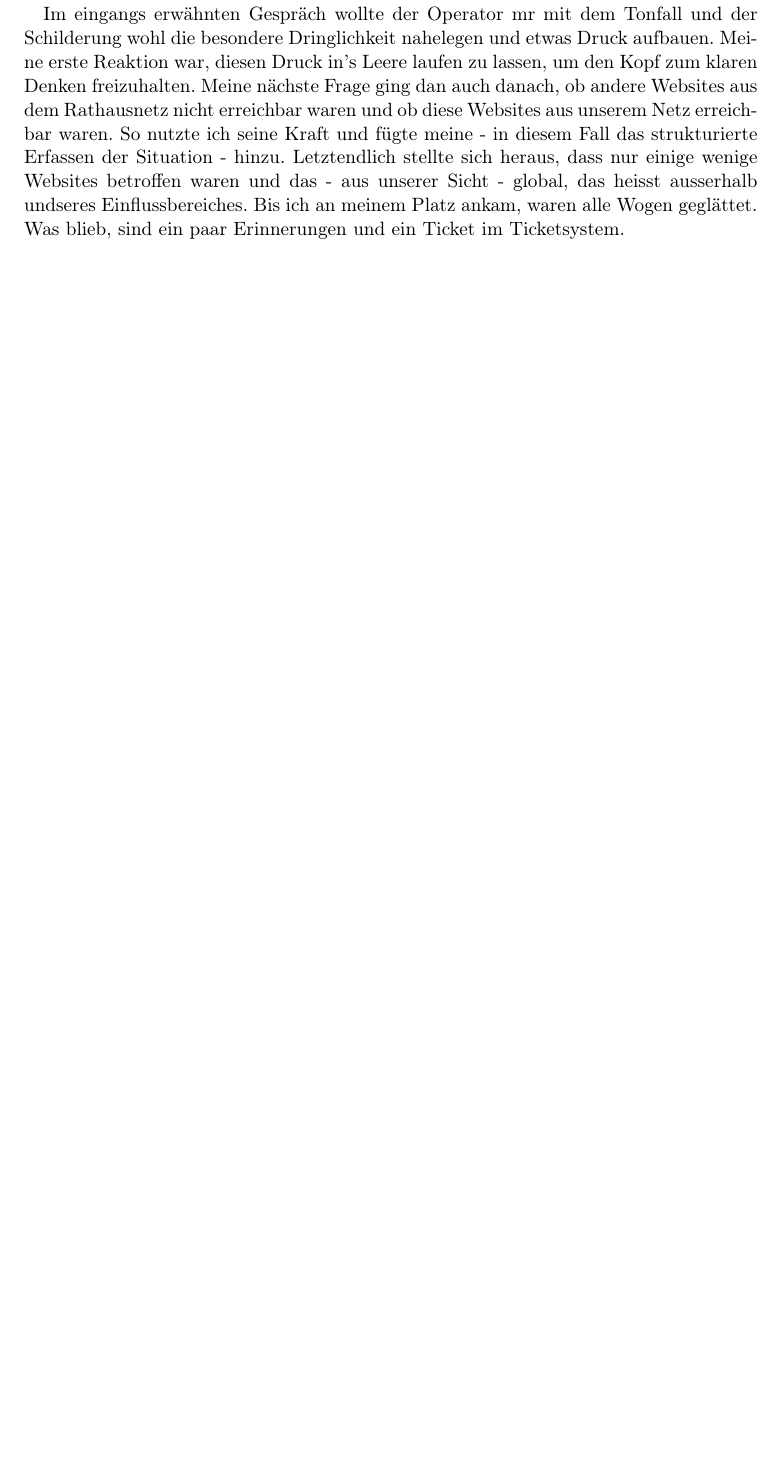
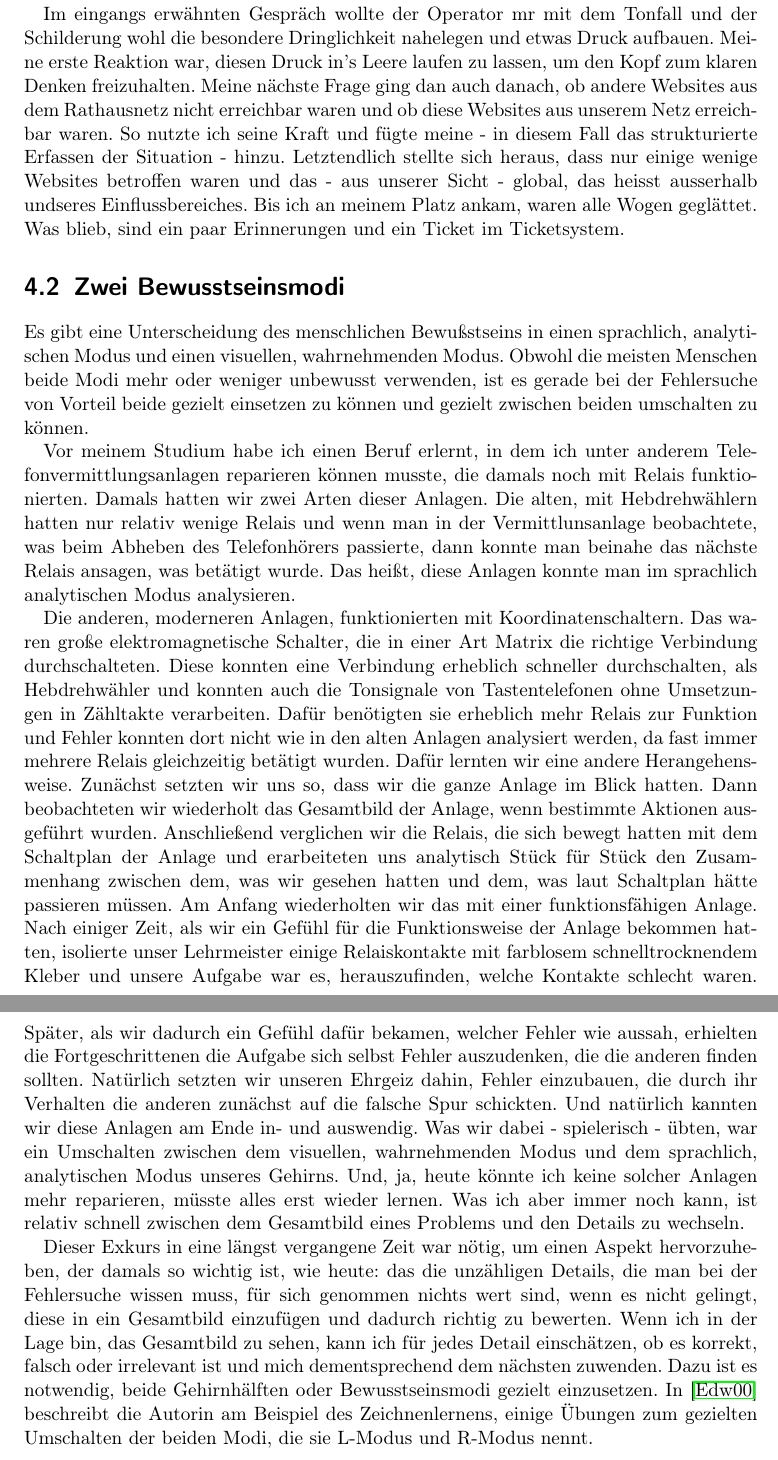
Before and after one commit to matwei-books/troubleshoot-linux, a LaTeX document (troubleshoot-linux.tex, which reads tl-herangehen.tex): part of page 12 of 33 before the commit and two parts of pages 12 and 13 of 34 after it, the two joined at a grey line, cut so that both start at the same text, the shorter picture padded with empty space. Compiled offline with pdfLaTeX.

Commit message:
L-Modus, R-Modus, Beispiel aus Lehrzeit

```diff
--- a/tl-herangehen.tex
+++ b/tl-herangehen.tex
@@ -78,23 +78,81 @@ betroffen waren und das - aus unserer Sicht - global, das heisst ausserhalb
 undseres Einflussbereiches. Bis ich an meinem Platz ankam, waren alle Wogen
 geglättet. Was blieb, sind ein paar Erinnerungen und ein Ticket im
 Ticketsystem.
+\end{normaltext}
 
+\section{Zwei Bewusstseinsmodi}
+\label{sec:zwei-bewusstseinsmodi}
+
+\begin{abstractsec}
+  Es gibt eine Unterscheidung des menschlichen Bewußstseins in einen
+  sprachlich, analytischen Modus und einen visuellen, wahrnehmenden Modus.
+  Obwohl die meisten Menschen beide Modi mehr oder weniger unbewusst
+  verwenden, ist es gerade bei der Fehlersuche von Vorteil beide gezielt
+  einsetzen zu können und gezielt zwischen beiden umschalten zu können.
+\end{abstractsec}
+\begin{normaltext}
+  Es gibt eine Unterscheidung des menschlichen Bewußstseins in einen
+  sprachlich, analytischen Modus und einen visuellen, wahrnehmenden Modus.
+  Obwohl die meisten Menschen beide Modi mehr oder weniger unbewusst
+  verwenden, ist es gerade bei der Fehlersuche von Vorteil beide gezielt
+  einsetzen zu können und gezielt zwischen beiden umschalten zu können.
+
+  Vor meinem Studium habe ich einen Beruf erlernt, in dem ich unter anderem
+  Telefonvermittlungsanlagen reparieren können musste, die damals noch mit
+  Relais funktionierten. Damals hatten wir zwei Arten dieser Anlagen. Die
+  alten, mit Hebdrehwählern hatten nur relativ wenige Relais und wenn man in
+  der Vermittlunsanlage beobachtete, was beim Abheben des Telefonhörers
+  passierte, dann konnte man beinahe das nächste Relais ansagen, was betätigt
+  wurde. Das heißt, diese Anlagen konnte man im sprachlich analytischen Modus
+  analysieren.
+
+  Die anderen, moderneren Anlagen, funktionierten mit Koordinatenschaltern.
+  Das waren große elektromagnetische Schalter, die in einer Art Matrix die
+  richtige Verbindung durchschalteten. Diese konnten eine Verbindung erheblich
+  schneller durchschalten, als Hebdrehwähler und konnten auch die Tonsignale
+  von Tastentelefonen ohne Umsetzungen in Zähltakte verarbeiten. Dafür
+  benötigten sie erheblich mehr Relais zur Funktion und Fehler konnten dort
+  nicht wie in den alten Anlagen analysiert werden, da fast immer mehrere
+  Relais gleichzeitig betätigt wurden. Dafür lernten wir eine andere
+  Herangehensweise. Zunächst setzten wir uns so, dass wir die ganze Anlage im
+  Blick hatten. Dann beobachteten wir wiederholt das Gesamtbild der Anlage,
+  wenn bestimmte Aktionen ausgeführt wurden. Anschließend verglichen wir die
+  Relais, die sich bewegt hatten mit dem Schaltplan der Anlage und
+  erarbeiteten uns analytisch Stück für Stück den Zusammenhang zwischen dem,
+  was wir gesehen hatten und dem, was laut Schaltplan hätte passieren müssen.
+  Am Anfang wiederholten wir das mit einer funktionsfähigen Anlage. Nach
+  einiger Zeit, als wir ein Gefühl für die Funktionsweise der Anlage bekommen
+  hatten, isolierte unser Lehrmeister einige Relaiskontakte mit farblosem
+  schnelltrocknendem Kleber und unsere Aufgabe war es, herauszufinden, welche
+  Kontakte schlecht waren. Später, als wir dadurch ein Gefühl dafür bekamen,
+  welcher Fehler wie aussah, erhielten die Fortgeschrittenen die Aufgabe sich
+  selbst Fehler auszudenken, die die anderen finden sollten. Natürlich setzten
+  wir unseren Ehrgeiz dahin, Fehler einzubauen, die durch ihr Verhalten die
+  anderen zunächst auf die falsche Spur schickten. Und natürlich kannten wir
+  diese Anlagen am Ende in- und auswendig. Was wir dabei - spielerisch -
+  übten, war ein Umschalten zwischen dem visuellen, wahrnehmenden Modus und
+  dem sprachlich, analytischen Modus unseres Gehirns. Und, ja, heute könnte
+  ich keine solcher Anlagen mehr reparieren, müsste alles erst wieder lernen.
+  Was ich aber immer noch kann, ist relativ schnell zwischen dem Gesamtbild
+  eines Problems und den Details zu wechseln.
+
+  Dieser Exkurs in eine längst vergangene Zeit war nötig, um einen Aspekt
+  hervorzuheben, der damals so wichtig ist, wie heute: das die unzähligen
+  Details, die man bei der Fehlersuche wissen muss, für sich genommen nichts
+  wert sind, wenn es nicht gelingt, diese in ein Gesamtbild einzufügen und
+  dadurch richtig zu bewerten. Wenn ich in der Lage bin, das Gesamtbild zu
+  sehen, kann ich für jedes Detail einschätzen, ob es korrekt, falsch oder
+  irrelevant ist und mich dementsprechend dem nächsten zuwenden.
+  Dazu ist es notwendig, beide Gehirnhälften oder Bewusstseinsmodi gezielt
+  einzusetzen. In \cite{edwards:zeichnenlernen} beschreibt die Autorin am
+  Beispiel des Zeichnenlernens, einige Übungen zum gezielten Umschalten der
+  beiden Modi, die sie L-Modus und R-Modus nennt.
 \end{normaltext}
 
 \begin{notes}
 \item Bisektion zur Beschleunigung: nicht den kompletten Entscheidungsbaum
   abarbeiten.
 \end{notes}
-
-%\section{Nicht verrückt machen lassen}
-%\label{sec:nicht-verrueckt}
-
-%\begin{abstractsec}
-%  sonst kann man nicht klar denken.
-%\end{abstractsec}
-%\begin{normaltext}
-%  Blablabla
-%\end{normaltext}
 
 %\subsection{Seiteneffekte}
 %\label{sec:seiteneffekte}
```
Also changed, not shown: literatur.bib (+9 -0 lines).
